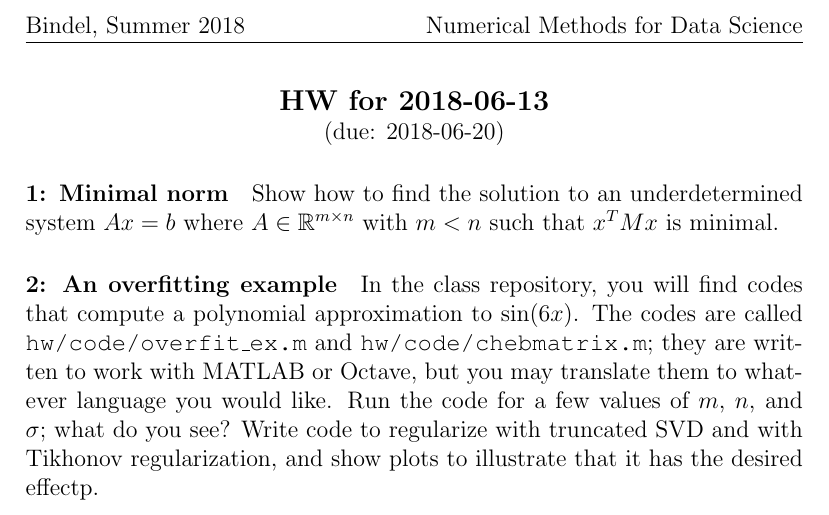
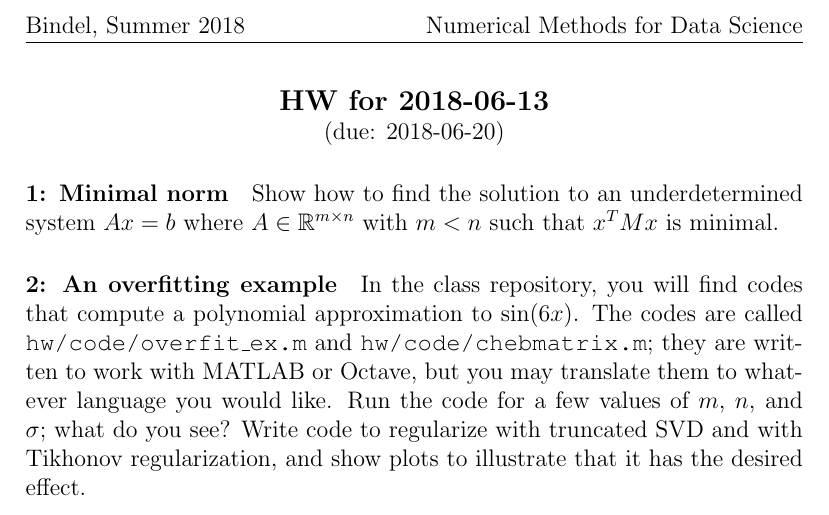
Before and after one commit to dbindel/sjtu-summer2018, a LaTeX document (hw/tex/2018-06-13.tex): part of the page, cut so that both start at the same text. Compiled offline with pdfLaTeX.

Commit message:
Fixed typo in P2 of June 13 assignment.

```diff
--- a/hw/tex/2018-06-13.tex
+++ b/hw/tex/2018-06-13.tex
@@ -18,6 +18,6 @@ translate them to whatever language you would like.  Run the code
 for a few values of $m$, $n$, and $\sigma$; what do you see?
 Write code to regularize with truncated SVD and with Tikhonov
 regularization, and show plots to illustrate that it has the
-desired effectp.
+desired effect.
 
 \end{document}
```
